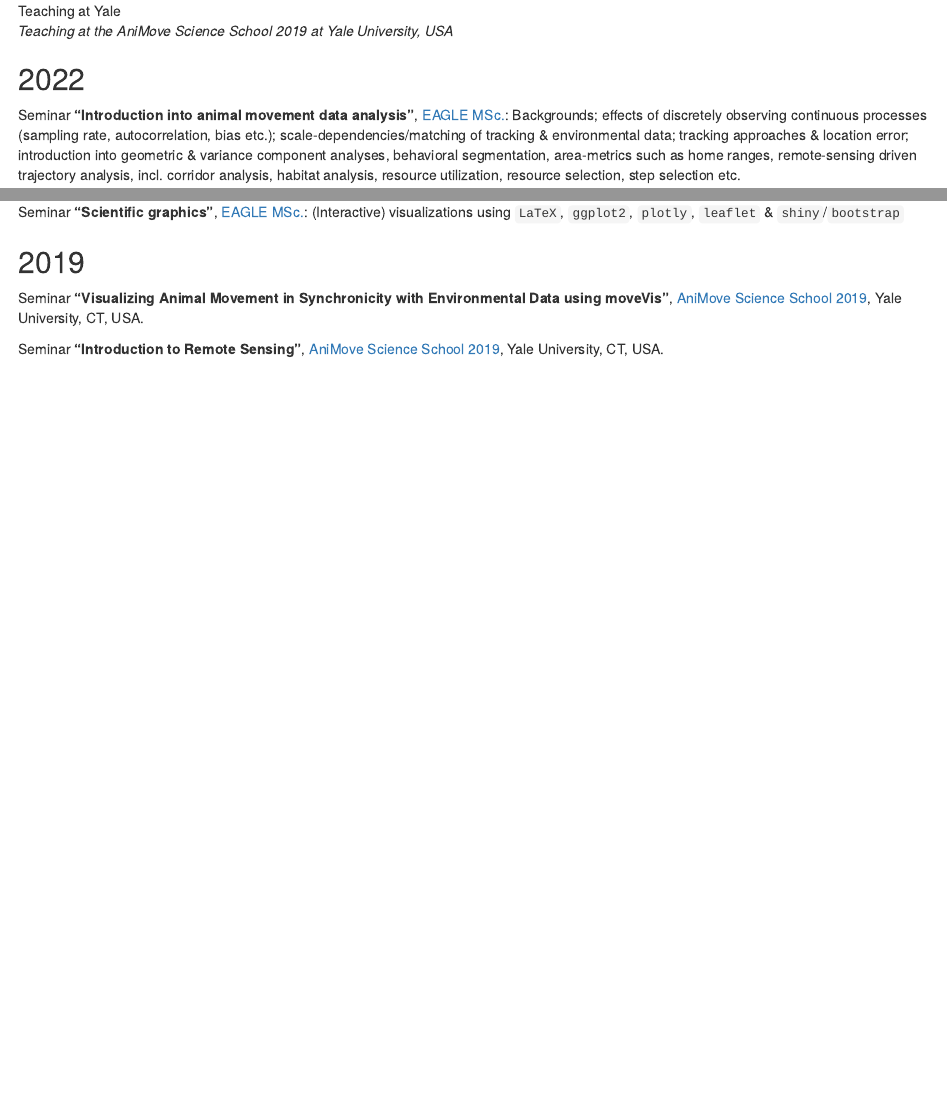
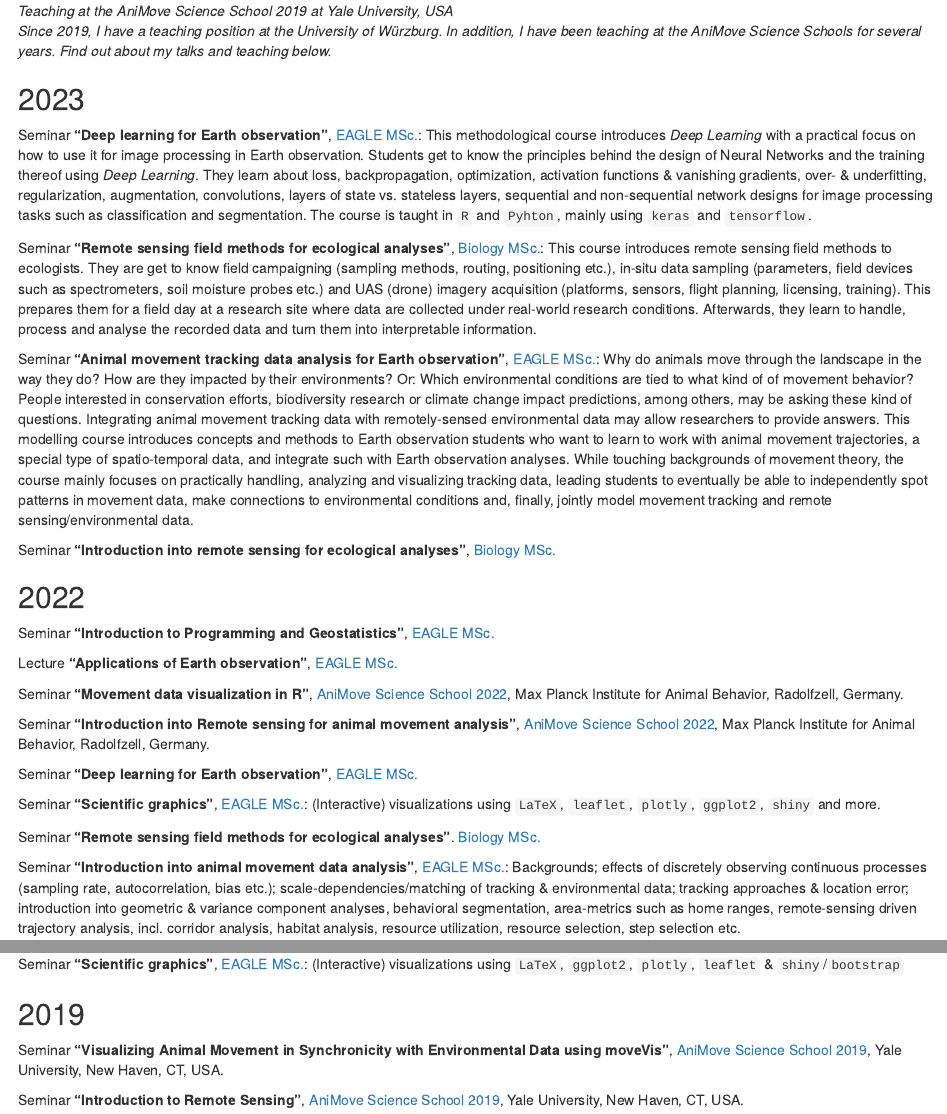
Before and after one commit to 16EAGLE/blog, an R Markdown document (content/talks.Rmd): the page in a window 1100 px wide, from 120 px down, and a second part further down, joined at a grey line. Rendered offline with R 4.5, knitr and Pandoc, with nearby package versions.

Commit message:
updated talks

```diff
--- a/content/talks.Rmd
+++ b/content/talks.Rmd
@@ -8,10 +8,36 @@ stylesheet: post.css
 title: Talks & Teaching
 ---
 
-![Teaching at Yale](/img/teaching.jpg)
+<a href="https://animove.org/" target="_blank">![Teaching at Yale](/img/teaching.jpg)</a>
 <figcaption>*Teaching at the AniMove Science School 2019 at Yale University, USA*</figcaption>
 
+*Since 2019, I have a teaching position at the University of Würzburg. In addition, I have been teaching at the AniMove Science Schools for several years. Find out about my talks and teaching below.*
+
+## 2023
+
+Seminar **"Deep learning for Earth observation"**, [EAGLE MSc.](https://eagle-science.org): This methodological course introduces *Deep Learning* with a practical focus on how to use it for image processing in Earth observation. Students get to know the principles behind the design of Neural Networks and the training thereof using *Deep Learning*. They learn about loss, backpropagation, optimization, activation functions & vanishing gradients, over- & underfitting, regularization, augmentation, convolutions, layers of state vs. stateless layers, sequential and non-sequential network designs for image processing tasks such as classification and segmentation. The course is taught in `R` and `Pyhton`, mainly using `keras` and `tensorflow`.
+
+Seminar **"Remote sensing field methods for ecological analyses"**, [Biology MSc.](https://www.biologie.uni-wuerzburg.de/en/biostudium/master/): This course introduces remote sensing field methods to ecologists. They are get to know field campaigning (sampling methods, routing, positioning etc.), in-situ data sampling (parameters, field devices such as spectrometers, soil moisture probes etc.) and UAS (drone) imagery acquisition (platforms, sensors, flight planning, licensing, training). This prepares them for a field day at a research site where data are collected under real-world research conditions. Afterwards, they learn to handle, process and analyse the recorded data and turn them into interpretable information.
+
+Seminar **"Animal movement tracking data analysis for Earth observation"**, [EAGLE MSc.](https://eagle-science.org): Why do animals move through the landscape in the way they do? How are they impacted by their environments? Or: Which environmental conditions are tied to what kind of of movement behavior? People interested in conservation efforts, biodiversity research or climate change impact predictions, among others, may be asking these kind of questions. Integrating animal movement tracking data with remotely-sensed environmental data may allow researchers to provide answers. This modelling course introduces concepts and methods to Earth observation students who want to learn to work with animal movement trajectories, a special type of spatio-temporal data, and integrate such with Earth observation analyses. While touching backgrounds of movement theory, the course mainly focuses on practically handling, analyzing and visualizing tracking data, leading students to eventually be able to independently spot patterns in movement data, make connections to environmental conditions and, finally, jointly model movement tracking and remote sensing/environmental data.
+
+Seminar **"Introduction into remote sensing for ecological analyses"**, [Biology MSc.](https://www.biologie.uni-wuerzburg.de/en/biostudium/master/)
+
 ## 2022
+
+Seminar **"Introduction to Programming and Geostatistics"**, [EAGLE MSc.](https://eagle-science.org)
+
+Lecture **"Applications of Earth observation"**, [EAGLE MSc.](https://eagle-science.org)
+
+Seminar **"Movement data visualization in R"**, [AniMove Science School 2022](https://animove.org/), Max Planck Institute for Animal Behavior, Radolfzell, Germany.
+
+Seminar **"Introduction into Remote sensing for animal movement analysis"**, [AniMove Science School 2022](https://animove.org/), Max Planck Institute for Animal Behavior, Radolfzell, Germany.
+
+Seminar **"Deep learning for Earth observation"**, [EAGLE MSc.](https://eagle-science.org)
+
+Seminar **"Scientific graphics"**, [EAGLE MSc.](https://eagle-science.org): (Interactive) visualizations using `LaTeX`,  `leaflet`, `plotly`, `ggplot2`, `shiny` and more.
+
+Seminar **"Remote sensing field methods for ecological analyses"**. [Biology MSc.](https://www.biologie.uni-wuerzburg.de/en/biostudium/master/)
 
 Seminar **"Introduction into animal movement data analysis"**, [EAGLE MSc.](http://eagle-science.org): Backgrounds; effects of discretely observing continuous processes (sampling rate, autocorrelation, bias etc.); scale-dependencies/matching of tracking & environmental data; tracking approaches & location error; introduction into geometric & variance component analyses, behavioral segmentation, area-metrics such as home ranges, remote-sensing driven trajectory analysis, incl. corridor analysis, habitat analysis, resource utilization, resource selection, step selection etc.
 
@@ -47,9 +73,9 @@ Seminar **"Scientific graphics"**, [EAGLE MSc.](http://eagle-science.org): (Inte
 
 ## 2019
 
-Seminar **"Visualizing Animal Movement in Synchronicity with Environmental Data using moveVis"**, [AniMove Science School 2019](http://animove.org/courses/yale-2019/), Yale University, CT, USA.
+Seminar **"Visualizing Animal Movement in Synchronicity with Environmental Data using moveVis"**, [AniMove Science School 2019](https://animove.org/), Yale University, New Haven, CT, USA.
 
-Seminar **"Introduction to Remote Sensing"**, [AniMove Science School 2019](http://animove.org), Yale University, CT, USA.
+Seminar **"Introduction to Remote Sensing"**, [AniMove Science School 2019](http://animove.org), Yale University, New Haven, CT, USA.
 
 Seminar **"Advanced Programming for Spatial Analysis"**, [EAGLE MSc.](http://eagle-science.org): introduction to machine learning, deep neural networks, computer vision, discriminative modelling; (web-)APIs, web protocols, machine-to-machine communication; development environments, code maintenance, unit testing, continuous integration, version control, *Linux* and `bash` etc.
 
```
Also changed, not shown: content/projects.Rmd (+1 -1 lines), content/imagery.html, content/projects.html, content/publications.html, content/talks.html.
